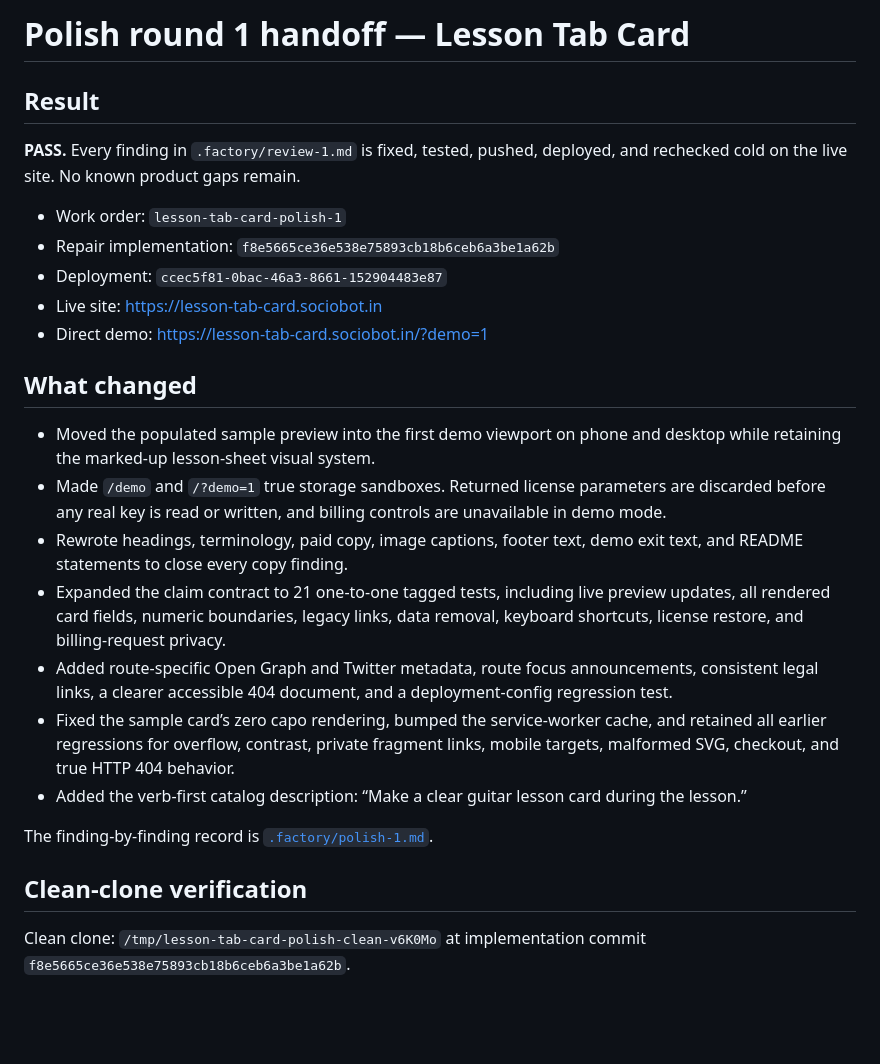
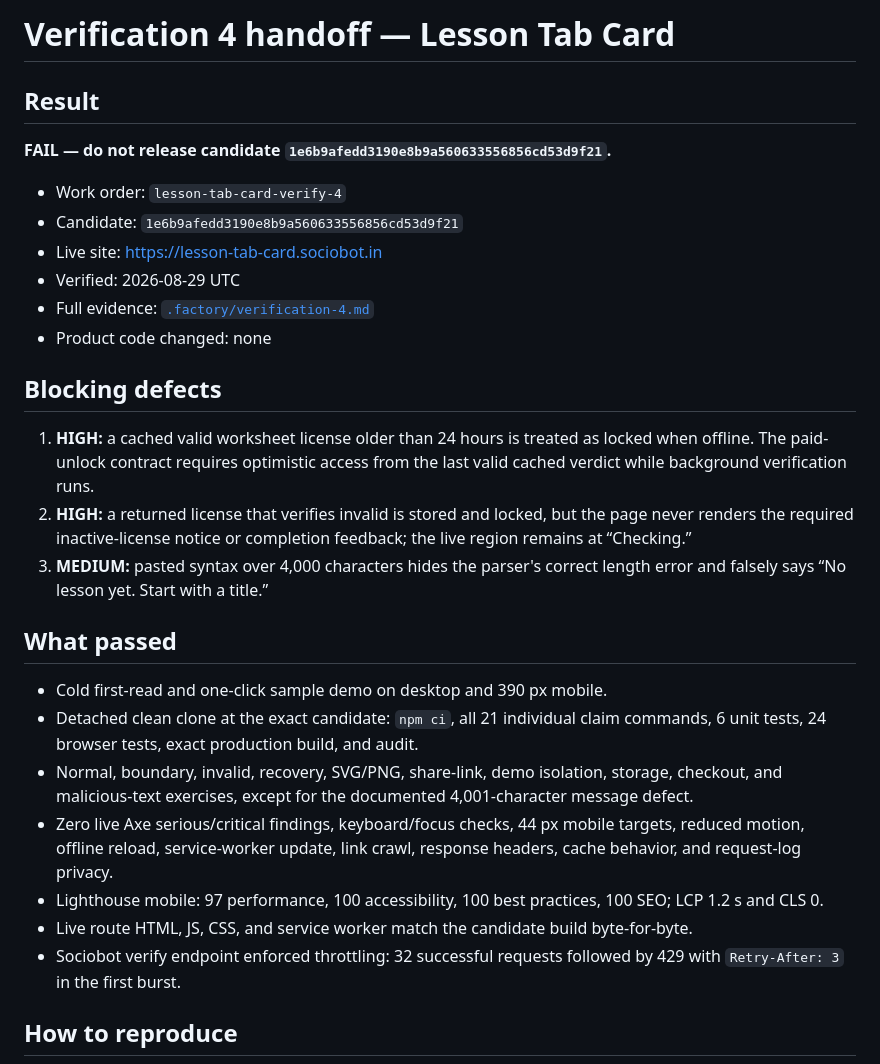
Before and after one commit to B-Divyesh/sf-lesson-tab-card, a Markdown page: .factory/handoff.md, the part around one of its changes. GitHub-like rendering; blank space fills up the shorter version.

```diff
--- a/.factory/handoff.md
+++ b/.factory/handoff.md
@@ -1,28 +1,31 @@
-# Polish round 1 handoff — Lesson Tab Card
+# Verification 4 handoff — Lesson Tab Card
 
 ## Result
 
-**PASS.** Every finding in `.factory/review-1.md` is fixed, tested, pushed, deployed, and rechecked cold on the live site. No known product gaps remain.
+**FAIL — do not release candidate `1e6b9afedd3190e8b9a560633556856cd53d9f21`.**
 
-- Work order: `lesson-tab-card-polish-1`
-- Repair implementation: `f8e5665ce36e538e75893cb18b6ceb6a3be1a62b`
-- Deployment: `ccec5f81-0bac-46a3-8661-152904483e87`
+- Work order: `lesson-tab-card-verify-4`
+- Candidate: `1e6b9afedd3190e8b9a560633556856cd53d9f21`
 - Live site: <https://lesson-tab-card.sociobot.in>
-- Direct demo: <https://lesson-tab-card.sociobot.in/?demo=1>
+- Verified: 2026-08-29 UTC
+- Full evidence: [`.factory/verification-4.md`](verification-4.md)
+- Product code changed: none
 
-## What changed
+## Blocking defects
 
-- Moved the populated sample preview into the first demo viewport on phone and desktop while retaining the marked-up lesson-sheet visual system.
-- Made `/demo` and `/?demo=1` true storage sandboxes. Returned license parameters are discarded before any real key is read or written, and billing controls are unavailable in demo mode.
-- Rewrote headings, terminology, paid copy, image captions, footer text, demo exit text, and README statements to close every copy finding.
-- Expanded the claim contract to 21 one-to-one tagged tests, including live preview updates, all rendered card fields, numeric boundaries, legacy links, data removal, keyboard shortcuts, license restore, and billing-request privacy.
-- Added route-specific Open Graph and Twitter metadata, route focus announcements, consistent legal links, a clearer accessible 404 document, and a deployment-config regression test.
-- Fixed the sample card’s zero capo rendering, bumped the service-worker cache, and retained all earlier regressions for overflow, contrast, private fragment links, mobile targets, malformed SVG, checkout, and true HTTP 404 behavior.
-- Added the verb-first catalog description: “Make a clear guitar lesson card during the lesson.”
+1. **HIGH:** a cached valid worksheet license older than 24 hours is treated as locked when offline. The paid-unlock contract requires optimistic access from the last valid cached verdict while background verification runs.
+2. **HIGH:** a returned license that verifies invalid is stored and locked, but the page never renders the required inactive-license notice or completion feedback; the live region remains at “Checking.”
+3. **MEDIUM:** pasted syntax over 4,000 characters hides the parser's correct length error and falsely says “No lesson yet. Start with a title.”
 
-The finding-by-finding record is [`.factory/polish-1.md`](polish-1.md).
+## What passed
 
-## Clean-clone verification
+- Cold first-read and one-click sample demo on desktop and 390 px mobile.
+- Detached clean clone at the exact candidate: `npm ci`, all 21 individual claim commands, 6 unit tests, 24 browser tests, exact production build, and audit.
+- Normal, boundary, invalid, recovery, SVG/PNG, share-link, demo isolation, storage, checkout, and malicious-text exercises, except for the documented 4,001-character message defect.
+- Zero live Axe serious/critical findings, keyboard/focus checks, 44 px mobile targets, reduced motion, offline reload, service-worker update, link crawl, response headers, cache behavior, and request-log privacy.
+- Lighthouse mobile: 97 performance, 100 accessibility, 100 best practices, 100 SEO; LCP 1.2 s and CLS 0.
+- Live route HTML, JS, CSS, and service worker match the candidate build byte-for-byte.
+- Sociobot verify endpoint enforced throttling: 32 successful requests followed by 429 with `Retry-After: 3` in the first burst.
 
-Clean clone: `/tmp/lesson-tab-card-polish-clean-v6K0Mo` at implementation commit `f8e5665ce36e538e75893cb18b6ceb6a3be1a62b`.
+## How to reproduce
 
```
Also changed, not shown: other parts of .factory/handoff.md (+13 -31 lines), .factory/verification-4.md (added, +198 -0 lines).
